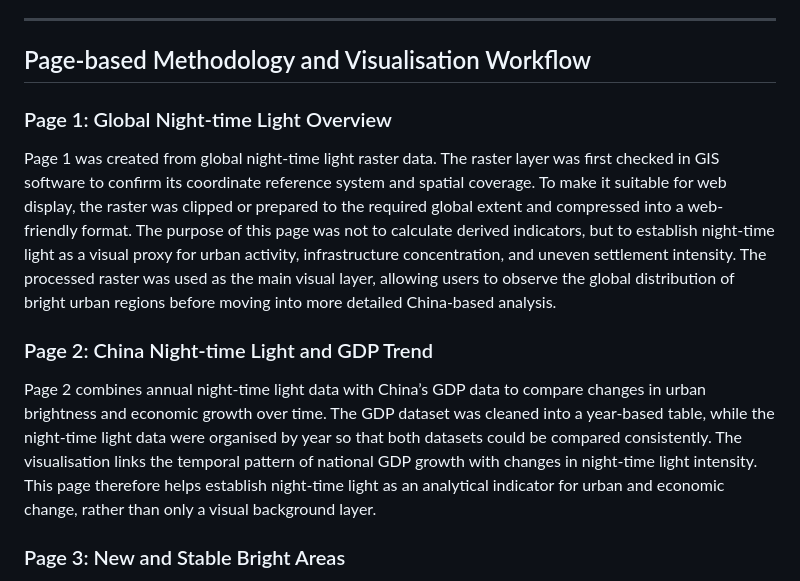
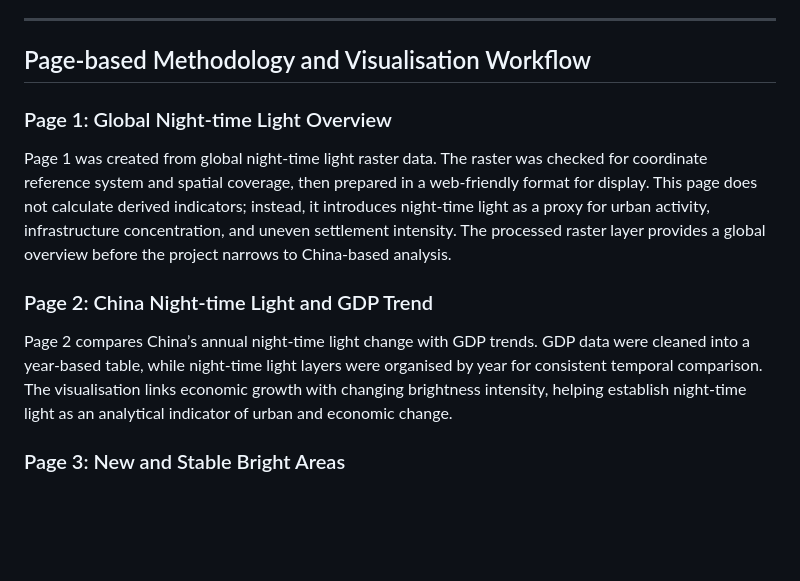
Before and after one commit to LuHaot1an/CASA0029_Group11_NightLights, a Markdown page: README.md, the part around the change. GitHub-like rendering; blank space fills up the shorter version.

```diff
--- a/README.md
+++ b/README.md
@@ -61,13 +61,14 @@ Overall, this project was developed as a lightweight static website using HTML,
 
 ## Page-based Methodology and Visualisation Workflow
 
+
 ### Page 1: Global Night-time Light Overview
 
-Page 1 was created from global night-time light raster data. The raster layer was first checked in GIS software to confirm its coordinate reference system and spatial coverage. To make it suitable for web display, the raster was clipped or prepared to the required global extent and compressed into a web-friendly format. The purpose of this page was not to calculate derived indicators, but to establish night-time light as a visual proxy for urban activity, infrastructure concentration, and uneven settlement intensity. The processed raster was used as the main visual layer, allowing users to observe the global distribution of bright urban regions before moving into more detailed China-based analysis.
+Page 1 was created from global night-time light raster data. The raster was checked for coordinate reference system and spatial coverage, then prepared in a web-friendly format for display. This page does not calculate derived indicators; instead, it introduces night-time light as a proxy for urban activity, infrastructure concentration, and uneven settlement intensity. The processed raster layer provides a global overview before the project narrows to China-based analysis.
 
 ### Page 2: China Night-time Light and GDP Trend
 
-Page 2 combines annual night-time light data with China’s GDP data to compare changes in urban brightness and economic growth over time. The GDP dataset was cleaned into a year-based table, while the night-time light data were organised by year so that both datasets could be compared consistently. The visualisation links the temporal pattern of national GDP growth with changes in night-time light intensity. This page therefore helps establish night-time light as an analytical indicator for urban and economic change, rather than only a visual background layer.
+Page 2 compares China’s annual night-time light change with GDP trends. GDP data were cleaned into a year-based table, while night-time light layers were organised by year for consistent temporal comparison. The visualisation links economic growth with changing brightness intensity, helping establish night-time light as an analytical indicator of urban and economic change.
 
 ### Page 3: New and Stable Bright Areas
 
```
